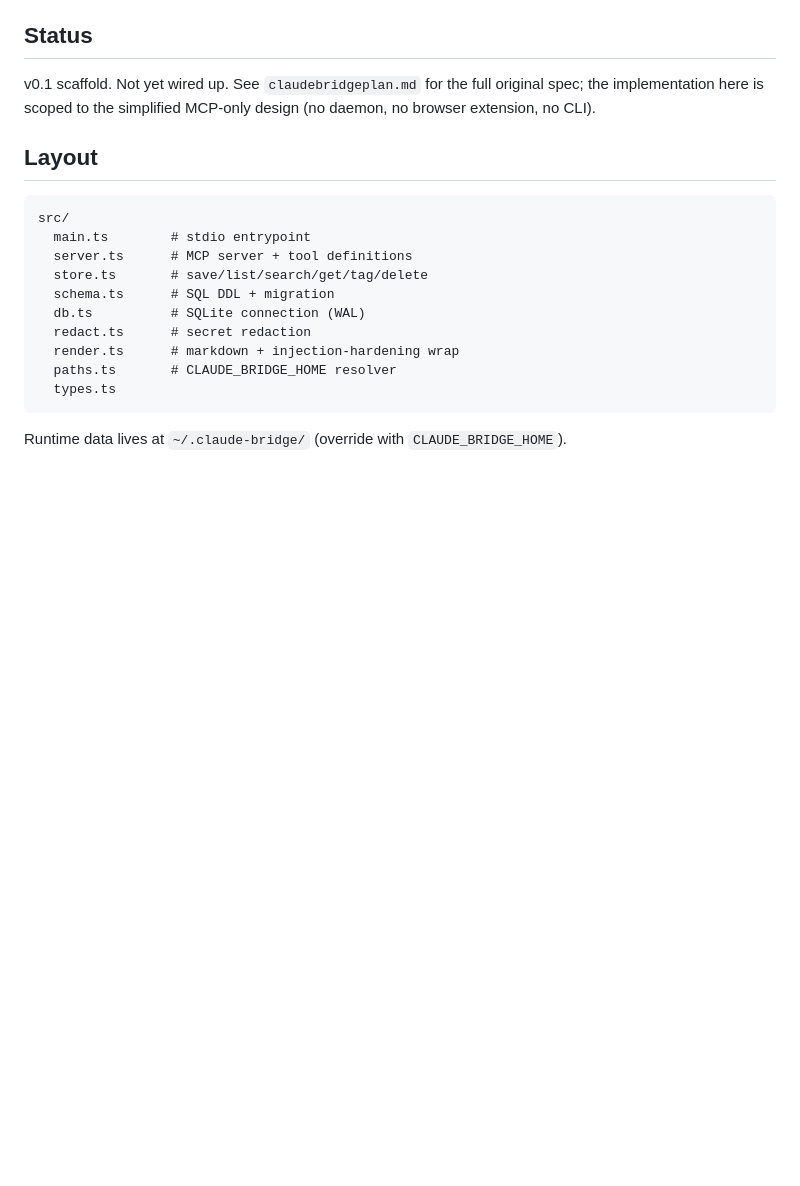
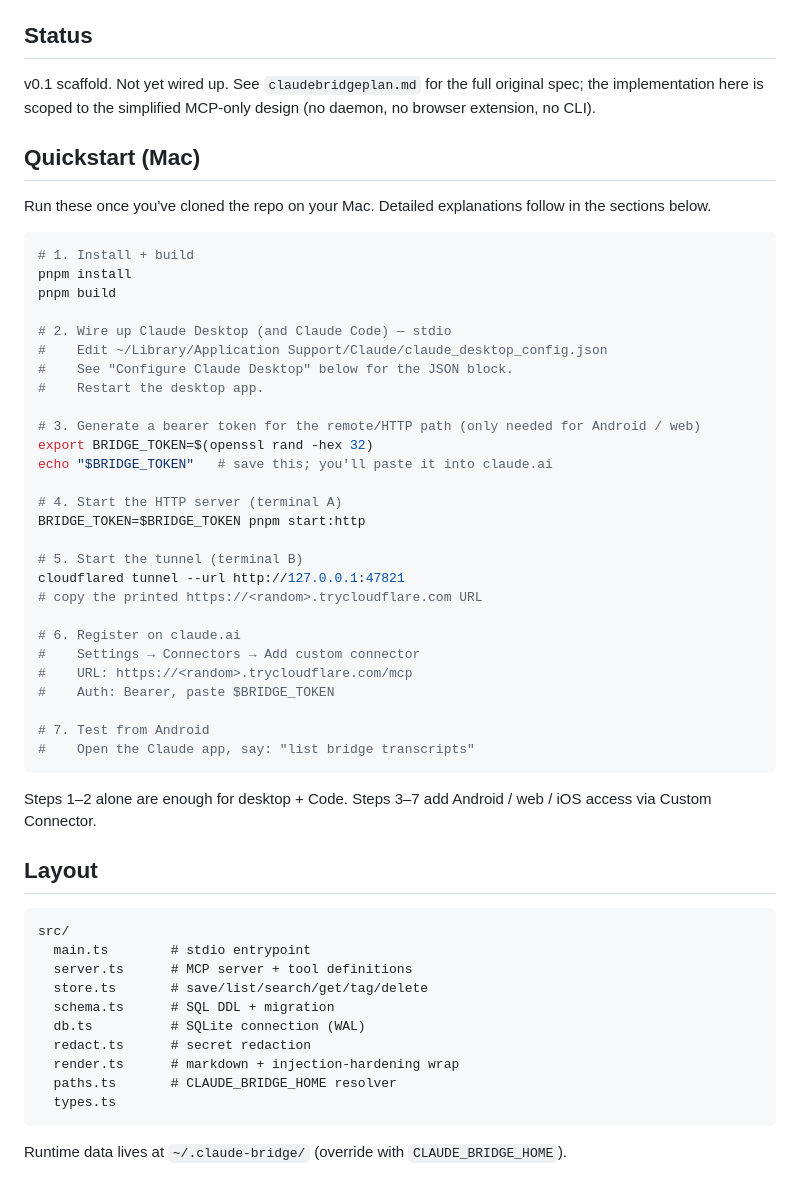
Before and after one commit to sumit7194/ClaudeExperiment, a Markdown page: README.md, the part around the change. Rendered like a GitHub page; blank space fills up the shorter version.

Commit message:
README: add Mac Quickstart with copy-pasteable steps
Condenses the full setup (build → desktop config → token → HTTP server →
tunnel → connector → test) into a single block at the top, with the
detailed sections below as reference.

````diff
--- a/README.md
+++ b/README.md
@@ -7,6 +7,42 @@ Both surfaces speak to the same SQLite-backed store. Saves are triggered by aski
 ## Status
 
 v0.1 scaffold. Not yet wired up. See `claudebridgeplan.md` for the full original spec; the implementation here is scoped to the simplified MCP-only design (no daemon, no browser extension, no CLI).
+
+## Quickstart (Mac)
+
+Run these once you've cloned the repo on your Mac. Detailed explanations follow in the sections below.
+
+```bash
+# 1. Install + build
+pnpm install
+pnpm build
+
+# 2. Wire up Claude Desktop (and Claude Code) — stdio
+#    Edit ~/Library/Application Support/Claude/claude_desktop_config.json
+#    See "Configure Claude Desktop" below for the JSON block.
+#    Restart the desktop app.
+
+# 3. Generate a bearer token for the remote/HTTP path (only needed for Android / web)
+export BRIDGE_TOKEN=$(openssl rand -hex 32)
+echo "$BRIDGE_TOKEN"   # save this; you'll paste it into claude.ai
+
+# 4. Start the HTTP server (terminal A)
+BRIDGE_TOKEN=$BRIDGE_TOKEN pnpm start:http
+
+# 5. Start the tunnel (terminal B)
+cloudflared tunnel --url http://127.0.0.1:47821
+# copy the printed https://<random>.trycloudflare.com URL
+
+# 6. Register on claude.ai
+#    Settings → Connectors → Add custom connector
+#    URL: https://<random>.trycloudflare.com/mcp
+#    Auth: Bearer, paste $BRIDGE_TOKEN
+
+# 7. Test from Android
+#    Open the Claude app, say: "list bridge transcripts"
+```
+
+Steps 1–2 alone are enough for desktop + Code. Steps 3–7 add Android / web / iOS access via Custom Connector.
 
 ## Layout
 
````
